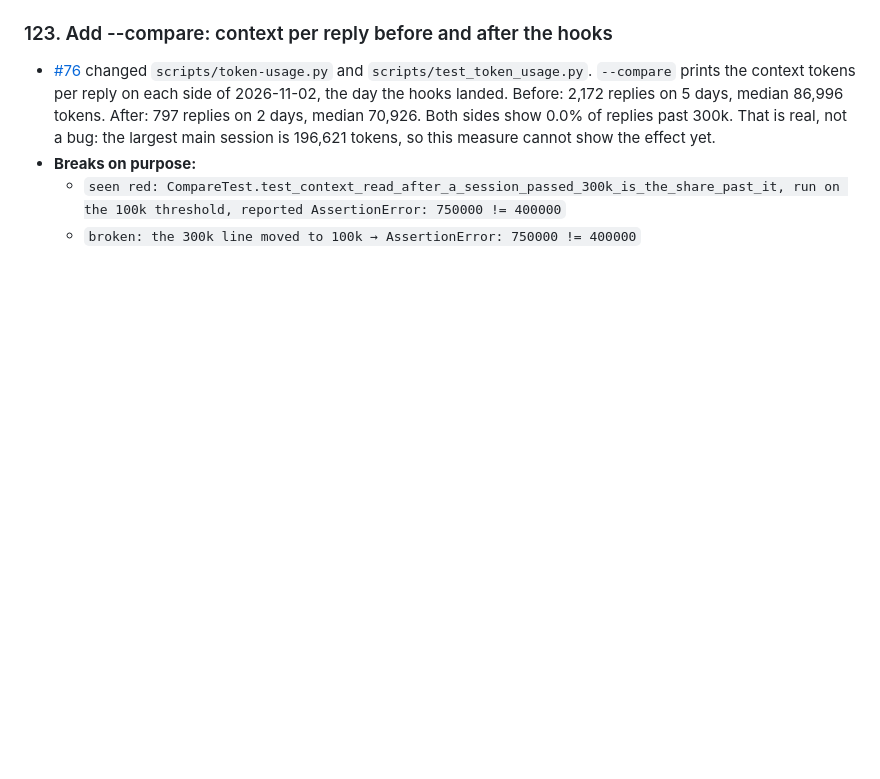
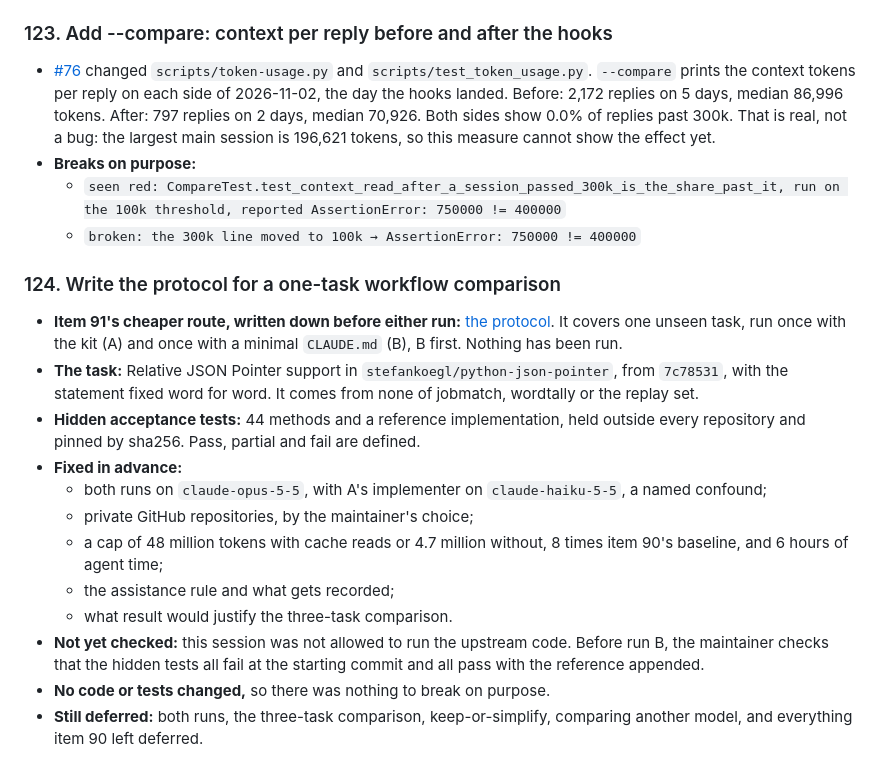
Before and after one commit to Yusuprozimemet/agentic-workflow-kit, a Markdown page: kit/CHANGES.md, the part around the change. Rendered like a GitHub page; blank space fills up the shorter version.

```diff
--- a/kit/CHANGES.md
+++ b/kit/CHANGES.md
@@ -2193,3 +2193,28 @@ if a reliable, small rule can be defined; use the explicit review step now.
 - **Breaks on purpose:**
   - `seen red: CompareTest.test_context_read_after_a_session_passed_300k_is_the_share_past_it, run on the 100k threshold, reported AssertionError: 750000 != 400000`
   - `broken: the 300k line moved to 100k → AssertionError: 750000 != 400000`
+
+### 124. Write the protocol for a one-task workflow comparison
+
+- **Item 91's cheaper route, written down before either run:**
+  [the protocol](comparison/protocol.md). It covers one unseen task, run once with the kit (A) and
+  once with a minimal `CLAUDE.md` (B), B first. Nothing has been run.
+- **The task:** Relative JSON Pointer support in `stefankoegl/python-json-pointer`, from
+  `7c78531`, with the statement fixed word for word. It comes from none of jobmatch, wordtally or
+  the replay set.
+- **Hidden acceptance tests:** 44 methods and a reference implementation, held outside every
+  repository and pinned by sha256. Pass, partial and fail are defined.
+- **Fixed in advance:**
+  - both runs on `claude-opus-5-5`, with A's implementer on `claude-haiku-5-5`, a named
+    confound;
+  - private GitHub repositories, by the maintainer's choice;
+  - a cap of 48 million tokens with cache reads or 4.7 million without, 8 times item 90's
+    baseline, and 6 hours of agent time;
+  - the assistance rule and what gets recorded;
+  - what result would justify the three-task comparison.
+- **Not yet checked:** this session was not allowed to run the upstream code. Before run B, the
+  maintainer checks that the hidden tests all fail at the starting commit and all pass with the
+  reference appended.
+- **No code or tests changed,** so there was nothing to break on purpose.
+- **Still deferred:** both runs, the three-task comparison, keep-or-simplify, comparing another
+  model, and everything item 90 left deferred.
```
Also changed, not shown: kit/comparison/protocol.md (added, +268 -0 lines).
